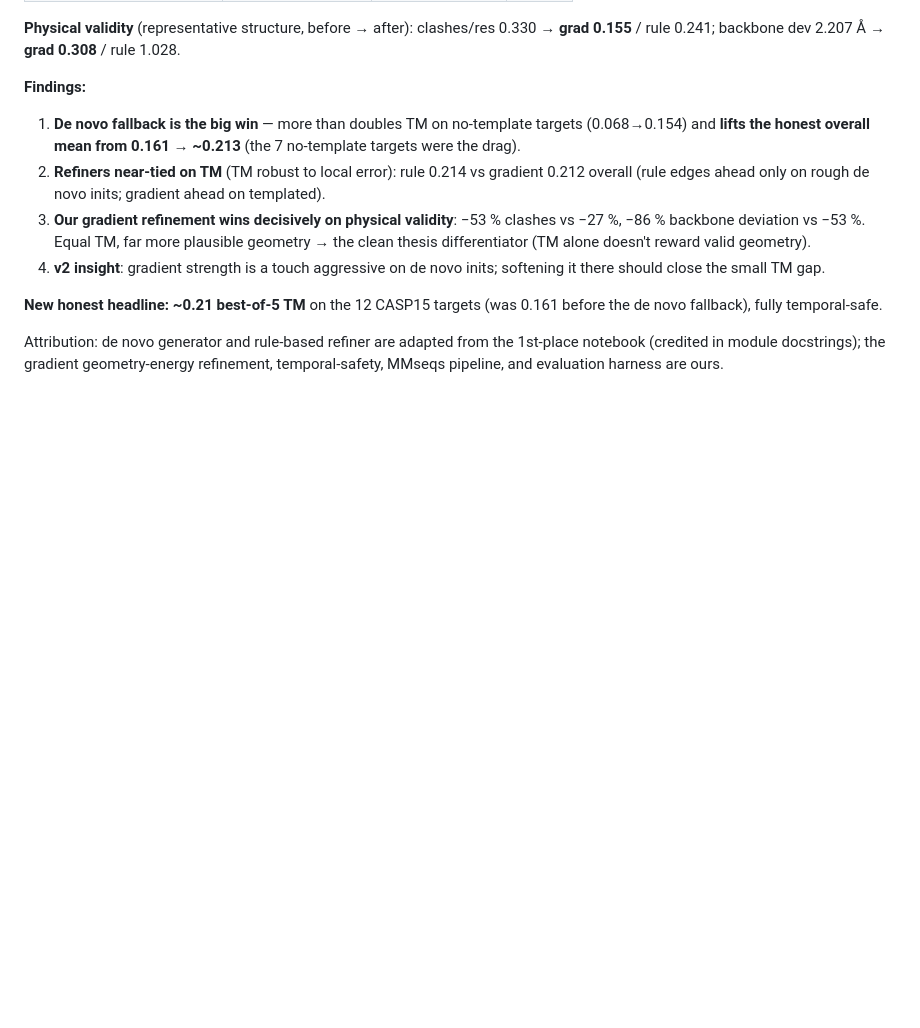
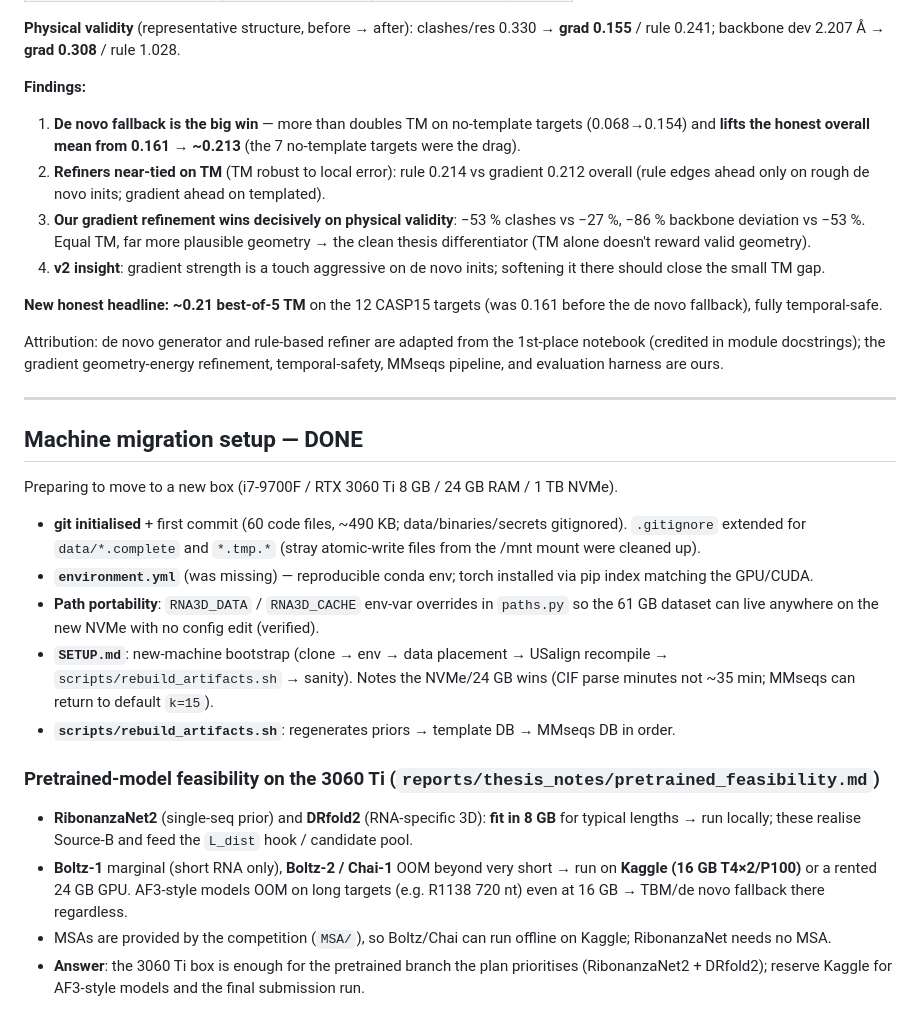
Before and after one commit to datdo15100/StandfordRNA, a Markdown page: LOG.md, the part around the change. Rendered like a GitHub page; blank space fills up the shorter version.

Commit message:
Document migration setup + pretrained feasibility in LOG
Co-Authored-By: Claude Opus 4.8 <noreply@anthropic.com>

```diff
--- a/LOG.md
+++ b/LOG.md
@@ -189,3 +189,20 @@ Faithful port of the 1st-place `adaptive_rna_constraints` (single-pass greedy nu
 **New honest headline: ~0.21 best-of-5 TM** on the 12 CASP15 targets (was 0.161 before the de novo fallback), fully temporal-safe.
 
 Attribution: de novo generator and rule-based refiner are adapted from the 1st-place notebook (credited in module docstrings); the gradient geometry-energy refinement, temporal-safety, MMseqs pipeline, and evaluation harness are ours.
+
+---
+
+## Machine migration setup — DONE
+
+Preparing to move to a new box (i7-9700F / RTX 3060 Ti 8 GB / 24 GB RAM / 1 TB NVMe).
+- **git initialised** + first commit (60 code files, ~490 KB; data/binaries/secrets gitignored). `.gitignore` extended for `data/*.complete` and `*.tmp.*` (stray atomic-write files from the /mnt mount were cleaned up).
+- **`environment.yml`** (was missing) — reproducible conda env; torch installed via pip index matching the GPU/CUDA.
+- **Path portability**: `RNA3D_DATA` / `RNA3D_CACHE` env-var overrides in `paths.py` so the 61 GB dataset can live anywhere on the new NVMe with no config edit (verified).
+- **`SETUP.md`**: new-machine bootstrap (clone → env → data placement → USalign recompile → `scripts/rebuild_artifacts.sh` → sanity). Notes the NVMe/24 GB wins (CIF parse minutes not ~35 min; MMseqs can return to default `k=15`).
+- **`scripts/rebuild_artifacts.sh`**: regenerates priors → template DB → MMseqs DB in order.
+
+### Pretrained-model feasibility on the 3060 Ti (`reports/thesis_notes/pretrained_feasibility.md`)
+- **RibonanzaNet2** (single-seq prior) and **DRfold2** (RNA-specific 3D): **fit in 8 GB** for typical lengths → run locally; these realise Source-B and feed the `L_dist` hook / candidate pool.
+- **Boltz-1** marginal (short RNA only), **Boltz-2 / Chai-1** OOM beyond very short → run on **Kaggle (16 GB T4×2/P100)** or a rented 24 GB GPU. AF3-style models OOM on long targets (e.g. R1138 720 nt) even at 16 GB → TBM/de novo fallback there regardless.
+- MSAs are provided by the competition (`MSA/`), so Boltz/Chai can run offline on Kaggle; RibonanzaNet needs no MSA.
+- **Answer**: the 3060 Ti box is enough for the pretrained branch the plan prioritises (RibonanzaNet2 + DRfold2); reserve Kaggle for AF3-style models and the final submission run.
```
